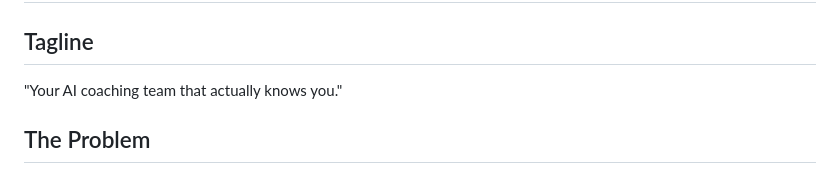
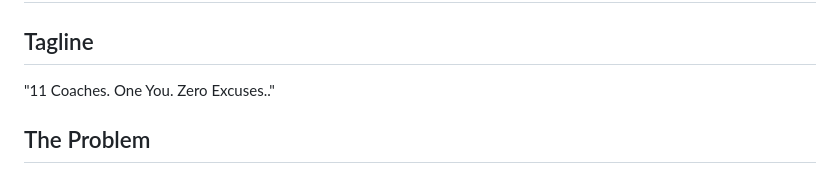
Before and after one commit to cinderspire/CoachFlux, a Markdown page: SUBMISSION.md, the part around the change. Rendered like a GitHub page.

```diff
--- a/SUBMISSION.md
+++ b/SUBMISSION.md
@@ -3,7 +3,7 @@
 ## Brief: Simon @BetterCreating — AI Coaching App
 
 ## Tagline
-"Your AI coaching team that actually knows you."
+"11 Coaches. One You. Zero Excuses.."
 
 ## The Problem
 Coaching is expensive ($150-500/session), inaccessible, and one-size-fits-all. Most people who need coaching can't afford it. Those who try AI chatbots get generic, forgettable responses with zero continuity.
```
Also changed, not shown: DEVPOST_SUBMISSION.md (+1 -1 lines).
